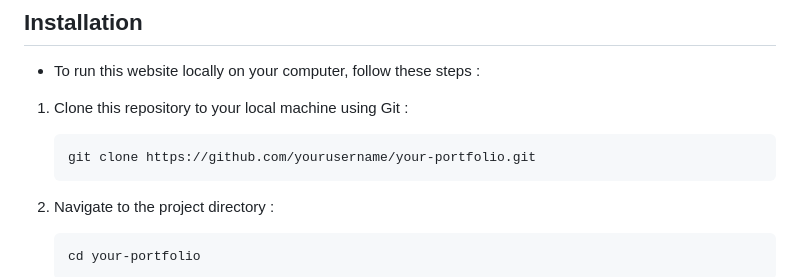
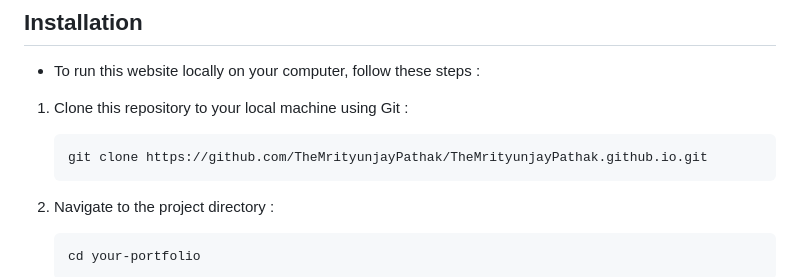
Before and after one commit to RishabhNAK/RishabhNAK.github.io, a Markdown page: README.md, the part around the change. GitHub-like rendering.

````diff
--- a/README.md
+++ b/README.md
@@ -46,7 +46,7 @@
 1. Clone this repository to your local machine using Git :
 
    ```bash
-   git clone https://github.com/yourusername/your-portfolio.git
+   git clone https://github.com/TheMrityunjayPathak/TheMrityunjayPathak.github.io.git
    ```
 
 2. Navigate to the project directory :
````
